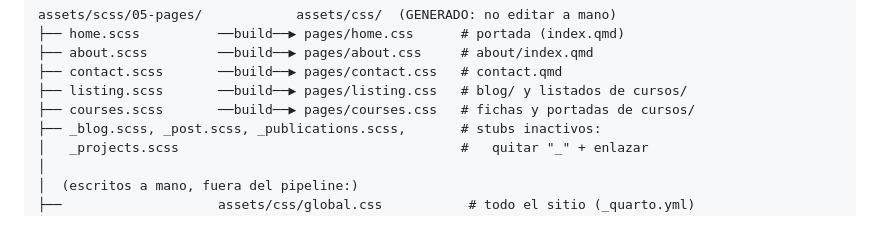
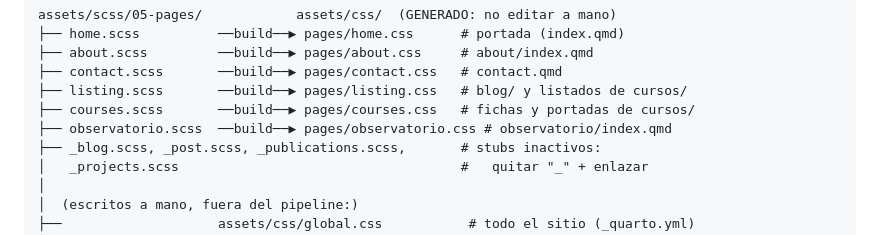
Before and after one commit to achalmed/actus-mercator, a Markdown page: assets/scss/README.md, the part around the change. Drawn GitHub-style.

```diff
--- a/assets/scss/README.md
+++ b/assets/scss/README.md
@@ -77,6 +77,7 @@ assets/scss/05-pages/            assets/css/  (GENERADO: no editar a mano)
 ├── contact.scss       ──build──▶ pages/contact.css   # contact.qmd
 ├── listing.scss       ──build──▶ pages/listing.css   # blog/ y listados de cursos/
 ├── courses.scss       ──build──▶ pages/courses.css   # fichas y portadas de cursos/
+├── observatorio.scss  ──build──▶ pages/observatorio.css # observatorio/index.qmd
 ├── _blog.scss, _post.scss, _publications.scss,       # stubs inactivos:
 │   _projects.scss                                    #   quitar "_" + enlazar
 │
```
Also changed, not shown: README.md (+2 -1 lines).
